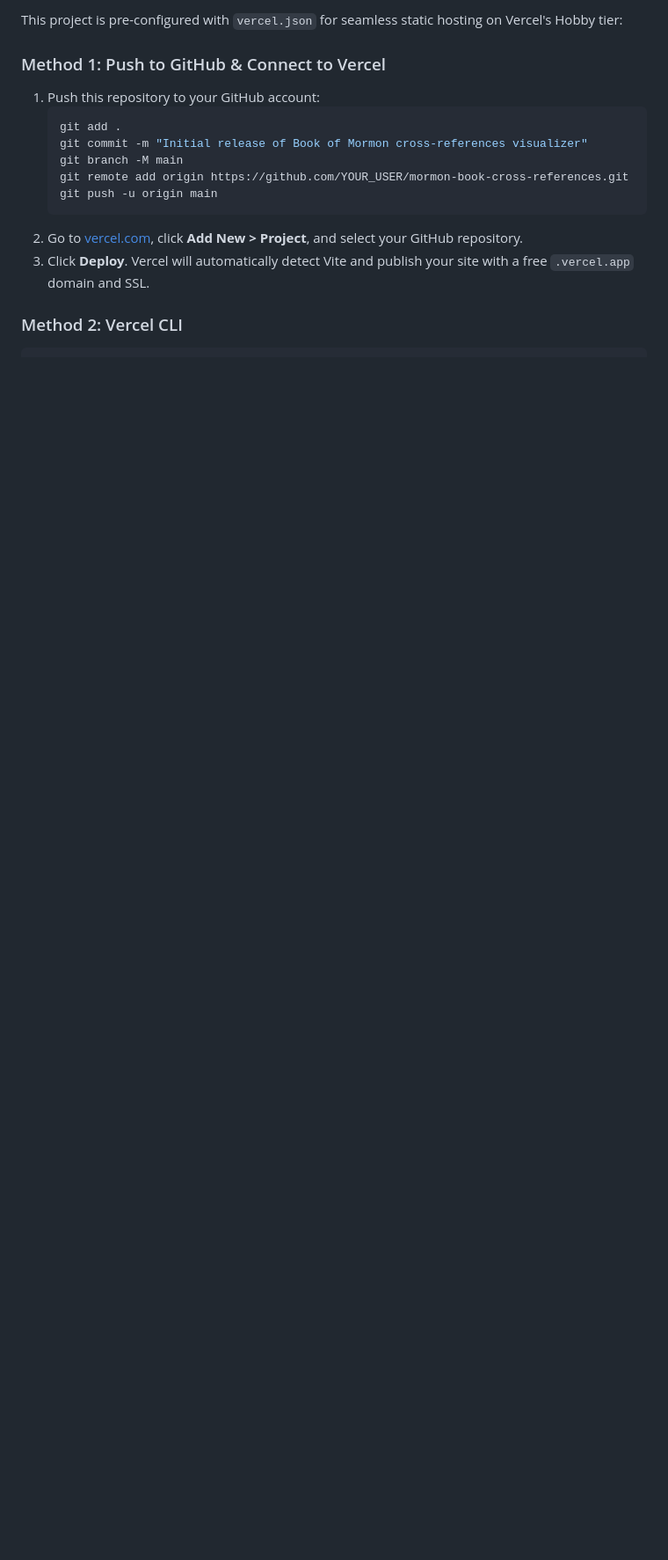
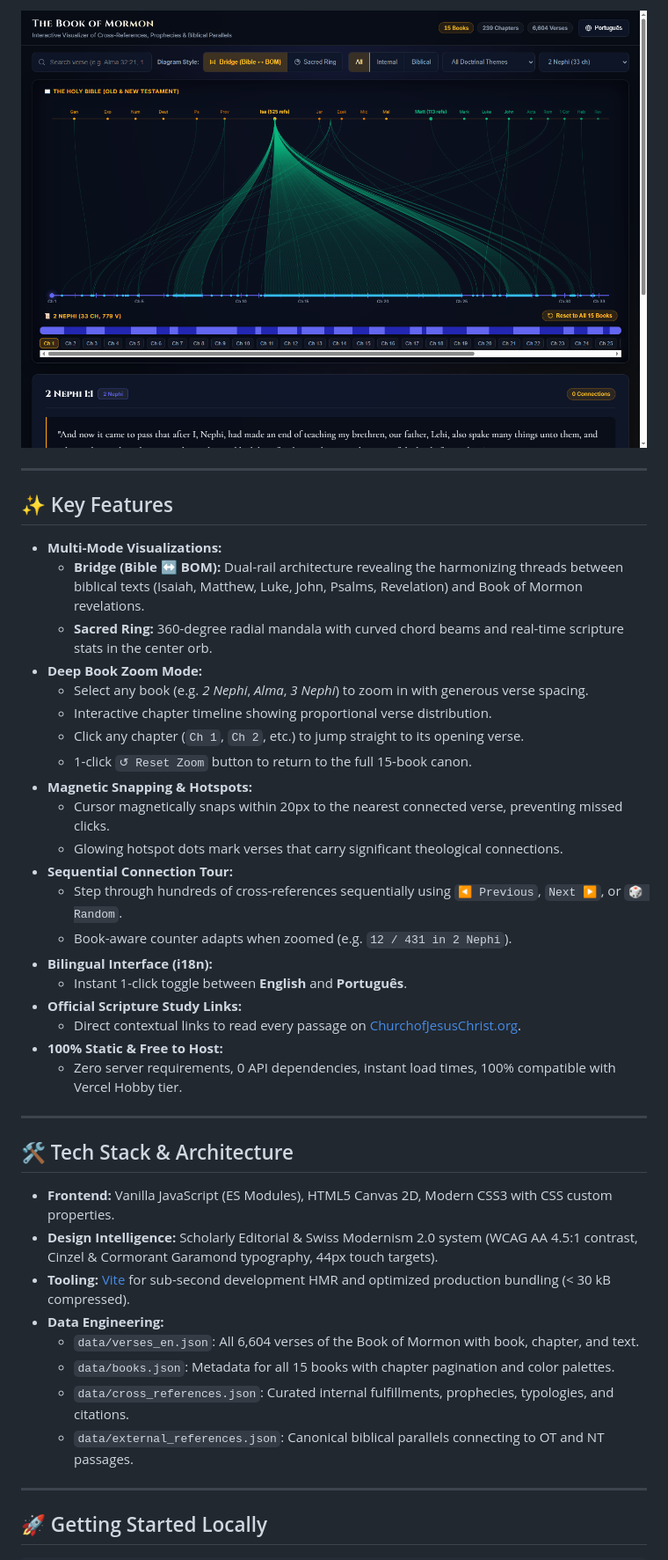
Before and after one commit to msantana-01/book-of-mormon-cross-references, a Markdown page: README.md, the part around one of its changes. Shown at 88% size. GitHub-like rendering; pictures changed too: docs/screenshots/zoomed-book.png (added); blank space fills up the shorter version.

````diff
--- a/README.md
+++ b/README.md
@@ -53,17 +30,46 @@ Inspired by Chris Harrison and Christoph Römhild's classic 2007 biblical arc di
 
-This project is pre-configured with `vercel.json` for seamless static hosting on Vercel's Hobby tier:
+![Zoomed-in Book View](docs/screenshots/zoomed-book.png)
 
-### Method 1: Push to GitHub & Connect to Vercel
-1. Push this repository to your GitHub account:
-   ```bash
-   git add .
-   git commit -m "Initial release of Book of Mormon cross-references visualizer"
-   git branch -M main
-   git remote add origin https://github.com/YOUR_USER/mormon-book-cross-references.git
-   git push -u origin main
-   ```
-2. Go to [vercel.com](https://vercel.com/), click **Add New > Project**, and select your GitHub repository.
-3. Click **Deploy**. Vercel will automatically detect Vite and publish your site with a free `.vercel.app` domain and SSL.
+---
 
-### Method 2: Vercel CLI
+## ✨ Key Features
+
+- **Multi-Mode Visualizations:**
+  - **Bridge (Bible ↔ BOM):** Dual-rail architecture revealing the harmonizing threads between biblical texts (Isaiah, Matthew, Luke, John, Psalms, Revelation) and Book of Mormon revelations.
+  - **Sacred Ring:** 360-degree radial mandala with curved chord beams and real-time scripture stats in the center orb.
+- **Deep Book Zoom Mode:**
+  - Select any book (e.g. *2 Nephi*, *Alma*, *3 Nephi*) to zoom in with generous verse spacing.
+  - Interactive chapter timeline showing proportional verse distribution.
+  - Click any chapter (`Ch 1`, `Ch 2`, etc.) to jump straight to its opening verse.
+  - 1-click `↺ Reset Zoom` button to return to the full 15-book canon.
+- **Magnetic Snapping & Hotspots:**
+  - Cursor magnetically snaps within 20px to the nearest connected verse, preventing missed clicks.
+  - Glowing hotspot dots mark verses that carry significant theological connections.
+- **Sequential Connection Tour:**
+  - Step through hundreds of cross-references sequentially using `◀ Previous`, `Next ▶`, or `🎲 Random`.
+  - Book-aware counter adapts when zoomed (e.g. `12 / 431 in 2 Nephi`).
+- **Bilingual Interface (i18n):**
+  - Instant 1-click toggle between **English** and **Português**.
+- **Official Scripture Study Links:**
+  - Direct contextual links to read every passage on [ChurchofJesusChrist.org](https://www.churchofjesuschrist.org/study/scriptures/bofm).
+- **100% Static & Free to Host:**
+  - Zero server requirements, 0 API dependencies, instant load times, 100% compatible with Vercel Hobby tier.
+
+---
+
+## 🛠️ Tech Stack & Architecture
+
+- **Frontend:** Vanilla JavaScript (ES Modules), HTML5 Canvas 2D, Modern CSS3 with CSS custom properties.
+- **Design Intelligence:** Scholarly Editorial & Swiss Modernism 2.0 system (WCAG AA 4.5:1 contrast, Cinzel & Cormorant Garamond typography, 44px touch targets).
+- **Tooling:** [Vite](https://vitejs.dev/) for sub-second development HMR and optimized production bundling (< 30 kB compressed).
+- **Data Engineering:**
+  - `data/verses_en.json`: All 6,604 verses of the Book of Mormon with book, chapter, and text.
+  - `data/books.json`: Metadata for all 15 books with chapter pagination and color palettes.
+  - `data/cross_references.json`: Curated internal fulfillments, prophecies, typologies, and citations.
+  - `data/external_references.json`: Canonical biblical parallels connecting to OT and NT passages.
+
+---
+
+## 🚀 Getting Started Locally
+
 ```bash
````
Also changed, not shown: other parts of README.md (+44 -43 lines), docs/screenshots/dual-view.png (added), docs/screenshots/radial-view.png (added), 2 other files.
